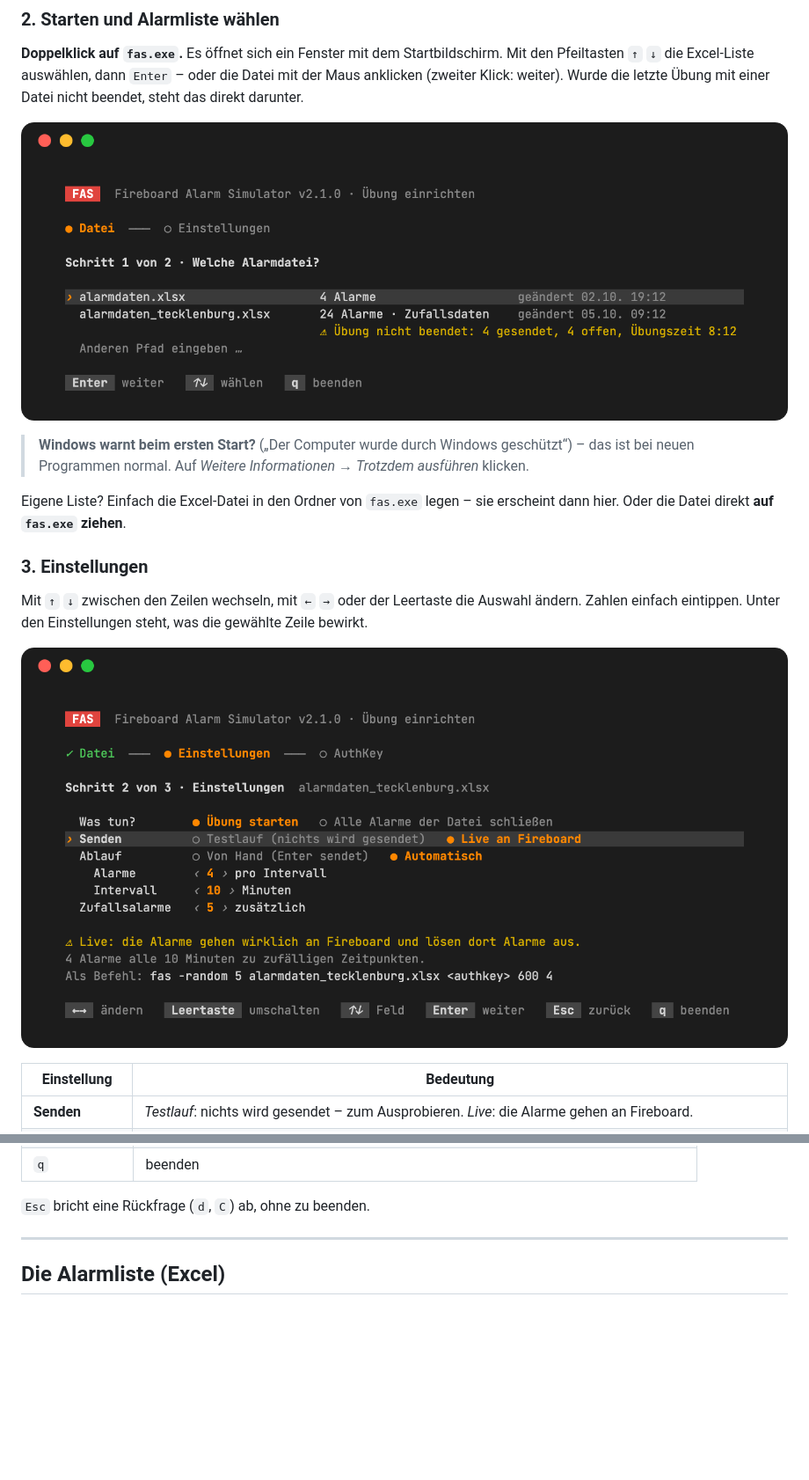
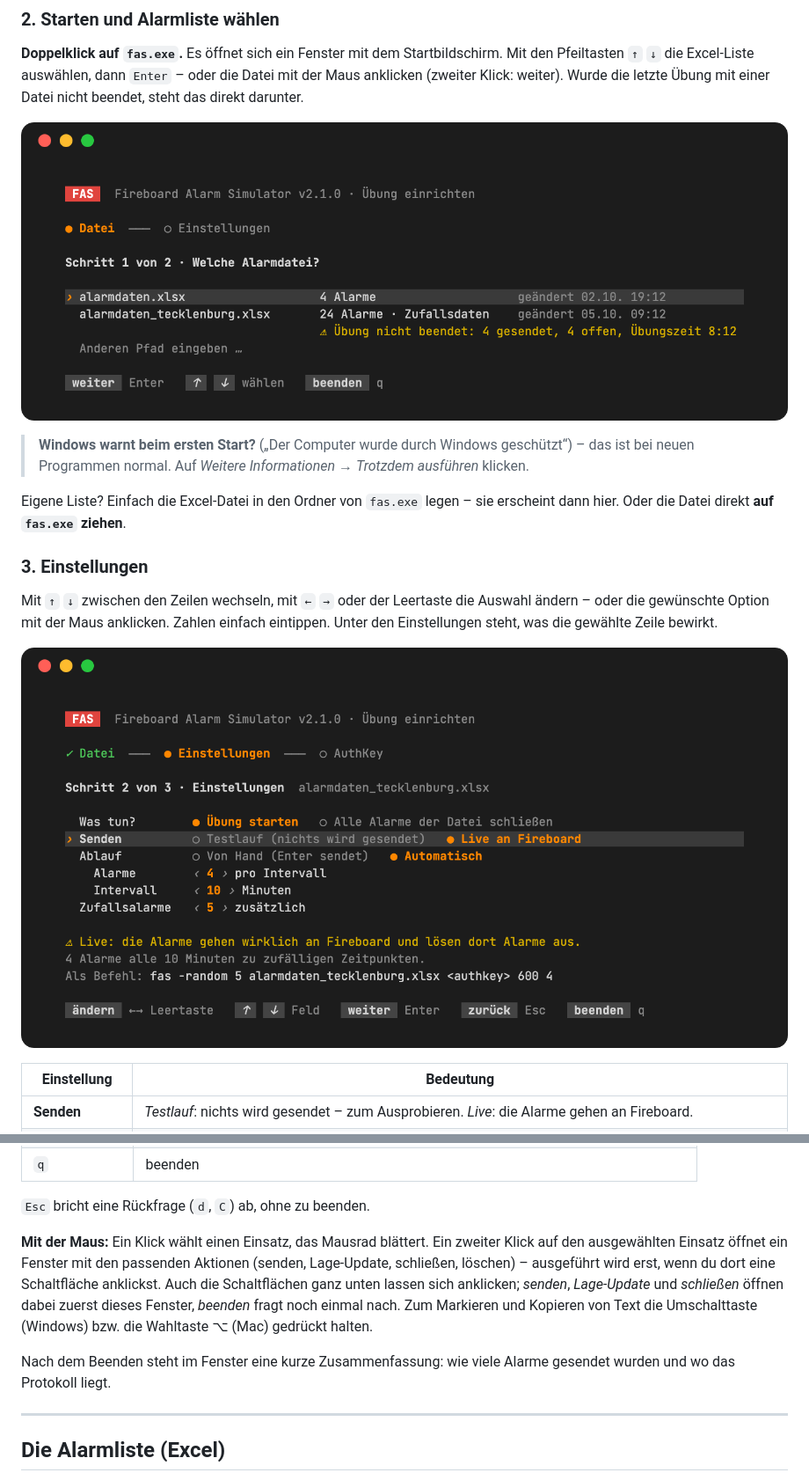
Before and after one commit to kventil/fireboard-alarm-simulator-releases, a Markdown page: README.md, 2 parts joined by grey strips. Shown at 88% size. GitHub-like rendering; pictures changed too: docs/images/start-datei.png, docs/images/start-einstellungen.png; blank space fills up the shorter version.

Commit message:
README aktualisiert

```diff
--- a/README.md
+++ b/README.md
@@ -90,7 +90,7 @@ erscheint dann hier. Oder die Datei direkt **auf `fas.exe` ziehen**.
 ### 3. Einstellungen
 
 Mit `↑` `↓` zwischen den Zeilen wechseln, mit `←` `→` oder der Leertaste die
-Auswahl ändern. Zahlen einfach eintippen. Unter den Einstellungen steht, was
+Auswahl ändern – oder die gewünschte Option mit der Maus anklicken. Zahlen einfach eintippen. Unter den Einstellungen steht, was
 die gewählte Zeile bewirkt.
 
 ![Startbildschirm: Einstellungen](docs/images/start-einstellungen.png)
@@ -169,6 +169,17 @@ mehr (siehe [AuthKey speichern](#authkey-speichern)).
 | `q` | beenden |
 
 `Esc` bricht eine Rückfrage (`d`, `C`) ab, ohne zu beenden.
+
+**Mit der Maus:** Ein Klick wählt einen Einsatz, das Mausrad blättert. Ein
+zweiter Klick auf den ausgewählten Einsatz öffnet ein Fenster mit den passenden
+Aktionen (senden, Lage-Update, schließen, löschen) – ausgeführt wird erst, wenn
+du dort eine Schaltfläche anklickst. Auch die Schaltflächen ganz unten lassen
+sich anklicken; *senden*, *Lage-Update* und *schließen* öffnen dabei zuerst
+dieses Fenster, *beenden* fragt noch einmal nach. Zum Markieren und Kopieren von
+Text die Umschalttaste (Windows) bzw. die Wahltaste ⌥ (Mac) gedrückt halten.
+
+Nach dem Beenden steht im Fenster eine kurze Zusammenfassung: wie viele Alarme
+gesendet wurden und wo das Protokoll liegt.
 
 ---
 
```
Also changed, not shown: docs/images/start-authkey.png, docs/images/uebung.png, 2 other files.
